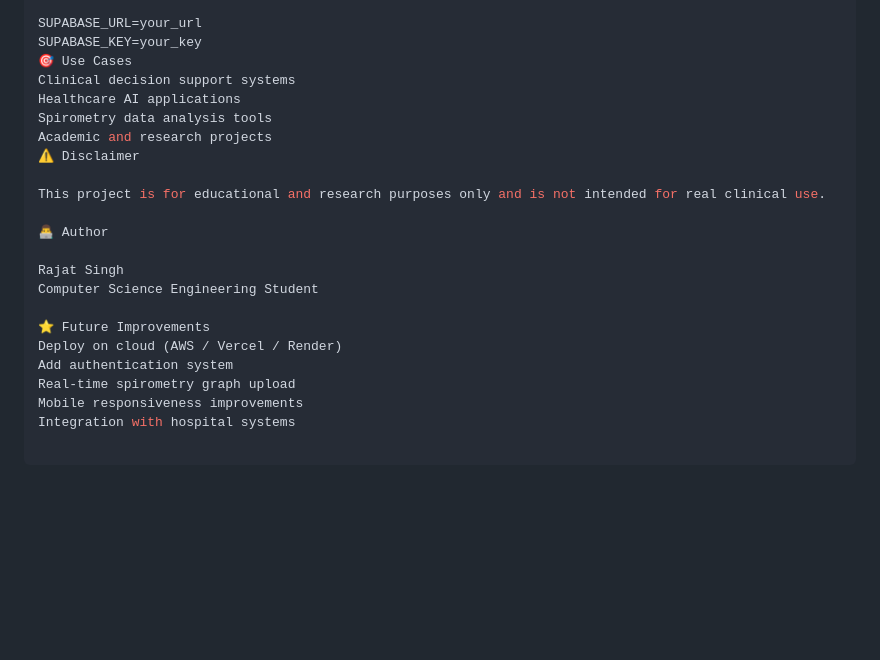
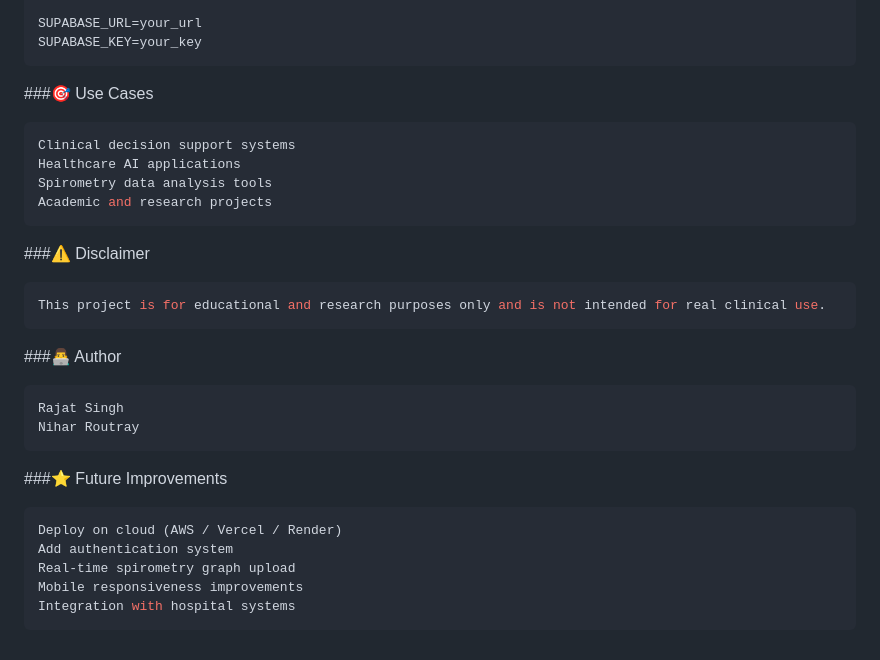
Before and after one commit to rajatsingh1705/SpiroXAI--AI-Spirometry-Analysis-Clinical-Decision-Support-System, a Markdown page: README.md, the part around one of its changes. GitHub-like rendering; blank space fills up the shorter version.

````diff
--- a/README.md
+++ b/README.md
@@ -157,23 +193,28 @@ Create a .env file inside backend:
 
 SUPABASE_URL=your_url
 SUPABASE_KEY=your_key
-🎯 Use Cases
+```
+###🎯 Use Cases
+```bash
 Clinical decision support systems
 Healthcare AI applications
 Spirometry data analysis tools
 Academic and research projects
-⚠️ Disclaimer
-
+```
+###⚠️ Disclaimer
+```bash
 This project is for educational and research purposes only and is not intended for real clinical use.
-
-👨‍💻 Author
-
+```
+###👨‍💻 Author
+```bash
 Rajat Singh
-Computer Science Engineering Student
-
-⭐ Future Improvements
+Nihar Routray
+```
+###⭐ Future Improvements
+```bash
 Deploy on cloud (AWS / Vercel / Render)
 Add authentication system
 Real-time spirometry graph upload
 Mobile responsiveness improvements
 Integration with hospital systems
+```
````
Also changed, not shown: other parts of README.md (+61 -25 lines).
